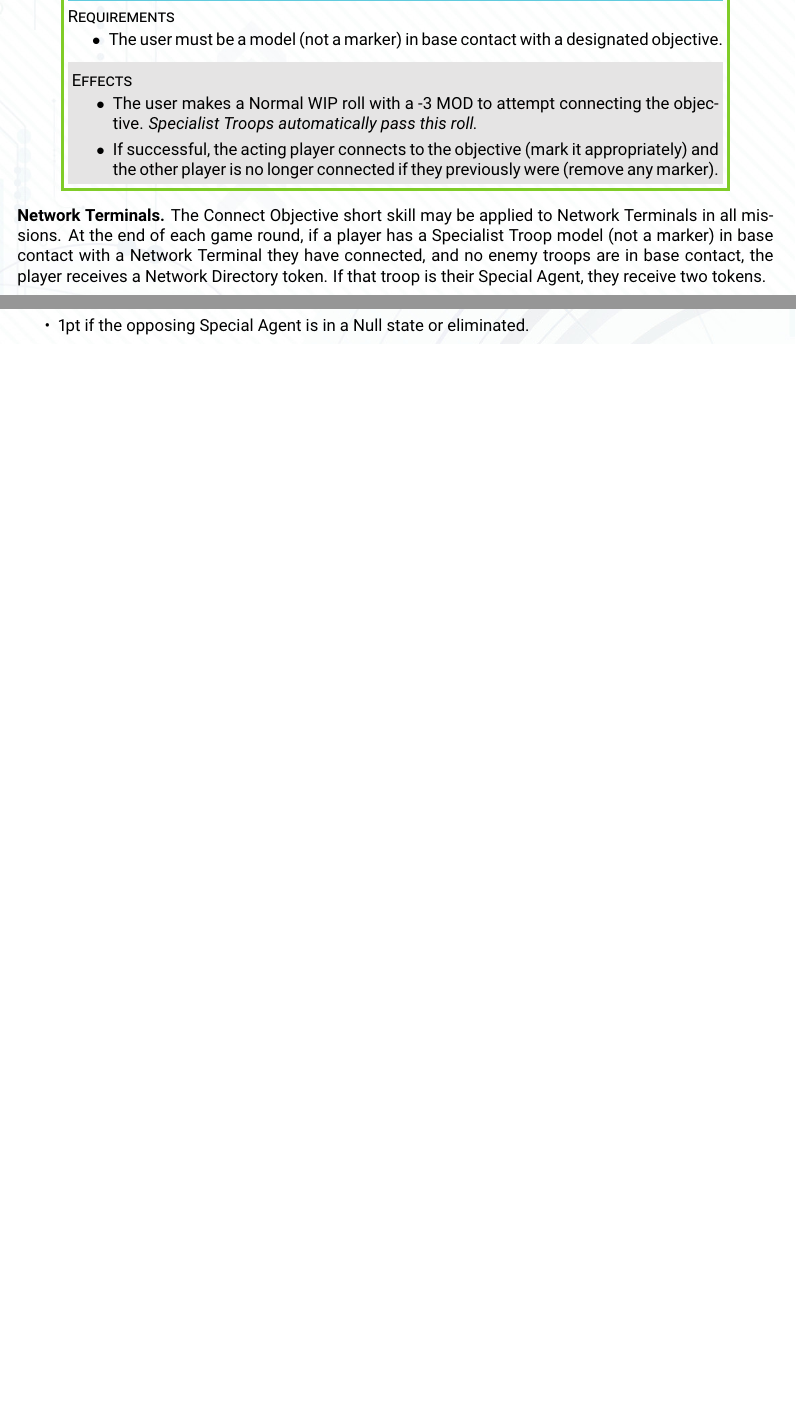
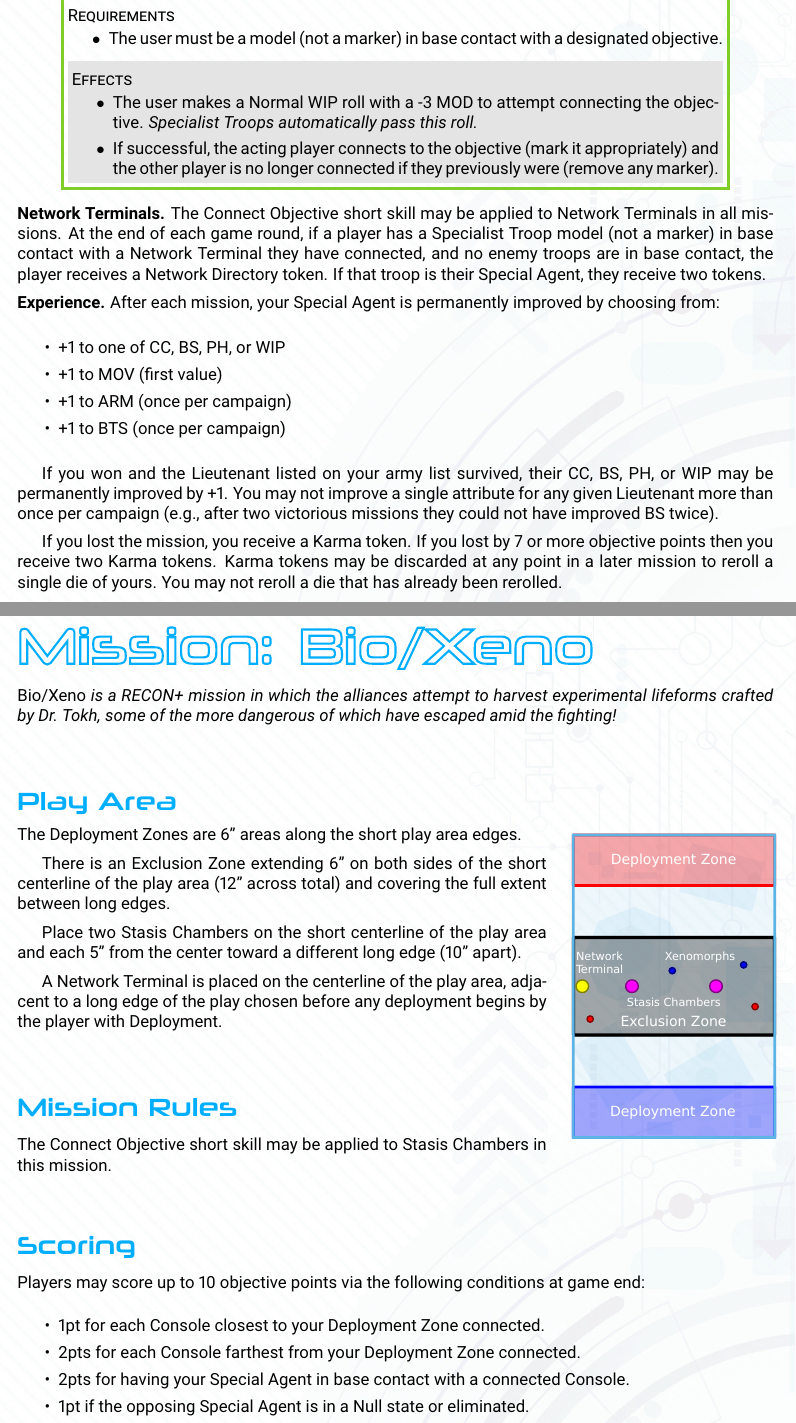
Before and after one commit to RocketshipGames/tokh, a LaTeX document (book/tokh.tex, which reads book/mission-bio.tex, book/mission-cyber.tex, book/mission-datacenter.tex): two parts of pages 2 and 5 of 9 before the commit and two parts of pages 1 and 5 of 8 after it, joined at a grey line, cut so that both start at the same text, the shorter picture padded with empty space. Compiled offline with pdfLaTeX.

Commit message:
More missions.

```diff
--- /dev/null
+++ b/book/mission-bio.tex
@@ -0,0 +1,51 @@
+\chapter{Mission: Bio/Xeno}
+
+\emph{\emph{Bio/Xeno} is a RECON+ mission in which the alliances
+  attempt to harvest experimental lifeforms crafted by Dr.~Tokh, some
+  of the more dangerous of which have escaped amid the fighting!}
+
+\section{Play Area}
+\vspace{-2\parskip}
+\noindent\begin{stdminipage}{\linewidth-(2in+1.5em)}
+\vspace{0pt}
+\noindent
+The Deployment Zones are~6'' areas along the short play area edges.
+
+%There is an Exclusion Zone extending~6'' on either side of the short
+%centerline of the play area.
+
+There is an Exclusion Zone extending~6'' on both sides of the short
+centerline of the play area (12'' across total) and covering the full
+extent between long edges.
+
+Place two Stasis Chambers on the short centerline of the play area and
+each 5'' from the center toward a different long edge (10'' apart).
+
+A Network Terminal is placed on the centerline of the play area,
+adjacent to a long edge of the play chosen before any deployment
+begins by the player with Deployment.
+
+\section{Mission Rules}
+
+The Connect Objective short skill may be applied to Stasis Chambers in
+this mission.
+
+\end{stdminipage}
+\hfill
+\begin{minipage}[t]{2in}\centering
+\vspace{4pt}
+\includegraphics{maps/map-bio}
+\end{minipage}
+
+\section{Scoring}
+
+Players may score up to~10 objective points via the following
+conditions at game end:
+\begin{itemize}\shortlist
+\item 1pt for each Console closest to your Deployment Zone connected.
+\item 2pts for each Console farthest from your Deployment Zone
+  connected.
+\item 2pts for having your Special Agent in base contact with a
+  connected Console.
+\item 1pt if the opposing Special Agent is in a Null state or eliminated.
+\item 1pt if more points of the opposing army list have been destroyed.
--- a/book/mission-cyber.tex
+++ b/book/mission-cyber.tex
@@ -1,6 +1,8 @@
 \chapter{Mission: Cyber}
 
-\emph{\emph{Cyber} is a RECON+ mission played on a~2'x3' play area.}
+\emph{\emph{Cyber} is a RECON+ mission in which the alliances attempt
+  to penetrate the Cyber-Informatics Laboratory and download
+  revolutionary digital viruses and artificial intelligence kernels.}
 
 
 \section{Play Area}
--- a/book/mission-datacenter.tex
+++ b/book/mission-datacenter.tex
@@ -5,3 +4,6 @@
+  and with~300 army points per side in which the alliances attempt to
+  secure Dr Tokh's most valuable data from a major campus computing
+  cluster.}
 
 \section{Play Area}
 
--- a/book/mission-plant.tex
+++ b/book/mission-plant.tex
@@ -1,3 +1,5 @@
 \chapter{Mission: Plant}
 
-\emph{\emph{Plant} is a RECON+ mission played on a~2'x3' play area.}
+% played on a~2'x3' play area as
+
+\emph{\emph{Plant} is a RECON+ mission in which the alliances attempt
--- a/book/tokh.tex
+++ b/book/tokh.tex
@@ -79,6 +86,29 @@ and no enemy troops are in base contact, the player receives a Network
 Directory token.  If that troop is their Special Agent, they receive
 two tokens.
 
+\missionrule{Experience.}  After each mission, your Special Agent is
+permanently improved by choosing from:
+
+\begin{itemize}\shortlist
+\item +1 to one of CC, BS, PH, or WIP
+\item +1 to MOV (first value)
+\item +1 to ARM (once per campaign)
+\item +1 to BTS (once per campaign)
+\end{itemize}
+
+If you won and the Lieutenant listed on your army list survived, their
+CC, BS, PH, or WIP may be permanently improved by~+1.  You may not
+improve a single attribute for any given Lieutenant more than once per
+campaign (e.g., after two victorious missions they could not have
+improved BS twice).
+
+If you lost the mission, you receive a Karma token.  If you lost by~7
+or more objective points then you receive two Karma tokens.  Karma
+tokens may be discarded at any point in a later mission to reroll a
+single die of yours.  You may not reroll a die that has already been
+rerolled.
+
 \input{mission-breachpoint}
 \input{mission-cyber}
+\input{mission-bio}
 
```
Also changed, not shown: book/mission-breachpoint.tex (+1 -1 lines), book/maps/map-bio.pdf (added), book/maps/map-bio.svg (added), book/tokh.pdf, book/mission-bio.tex (4 more changed lines), book/mission-cyber.tex (2 more changed lines), book/mission-datacenter.tex (19 more changed lines), book/mission-plant.tex (3 more changed lines), book/tokh.tex (22 more changed lines).
